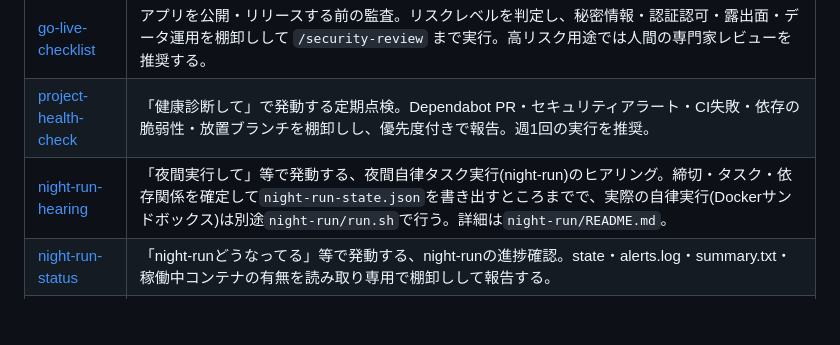
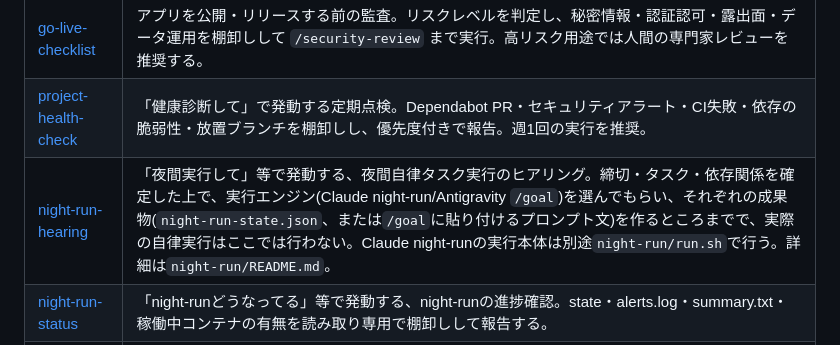
Before and after one commit to kajiLabTeam/kakureru, a Markdown page: .claude/skills/README.md, the part around the change. GitHub-like rendering; blank space fills up the shorter version.

Commit message:
feat: night-run-hearingの説明を更新し、実行エンジンの選択と成果物生成の詳細を追加

```diff
--- a/.claude/skills/README.md
+++ b/.claude/skills/README.md
@@ -12,7 +12,7 @@
 | [safe-rollback](safe-rollback/SKILL.md) | 「壊れた」「元に戻したい」となったときの復旧ワークフロー。破壊的コマンドを使わず、退避→切り分け→revert/切り戻しの順で安全に回復する。デプロイ・DBマイグレーションの巻き戻しにも対応。 |
 | [go-live-checklist](go-live-checklist/SKILL.md) | アプリを公開・リリースする前の監査。リスクレベルを判定し、秘密情報・認証認可・露出面・データ運用を棚卸しして `/security-review` まで実行。高リスク用途では人間の専門家レビューを推奨する。 |
 | [project-health-check](project-health-check/SKILL.md) | 「健康診断して」で発動する定期点検。Dependabot PR・セキュリティアラート・CI失敗・依存の脆弱性・放置ブランチを棚卸しし、優先度付きで報告。週1回の実行を推奨。 |
-| [night-run-hearing](night-run-hearing/SKILL.md) | 「夜間実行して」等で発動する、夜間自律タスク実行(night-run)のヒアリング。締切・タスク・依存関係を確定して`night-run-state.json`を書き出すところまでで、実際の自律実行(Dockerサンドボックス)は別途`night-run/run.sh`で行う。詳細は`night-run/README.md`。 |
+| [night-run-hearing](night-run-hearing/SKILL.md) | 「夜間実行して」等で発動する、夜間自律タスク実行のヒアリング。締切・タスク・依存関係を確定した上で、実行エンジン(Claude night-run/Antigravity `/goal`)を選んでもらい、それぞれの成果物(`night-run-state.json`、または`/goal`に貼り付けるプロンプト文)を作るところまでで、実際の自律実行はここでは行わない。Claude night-runの実行本体は別途`night-run/run.sh`で行う。詳細は`night-run/README.md`。 |
 | [night-run-status](night-run-status/SKILL.md) | 「night-runどうなってる」等で発動する、night-runの進捗確認。state・alerts.log・summary.txt・稼働中コンテナの有無を読み取り専用で棚卸しして報告する。 |
 | [github-task-intake](github-task-intake/SKILL.md) | 「issueを起票して」等で発動する、GitHub Issueへのタスク起票。Engineer/PM/PO/Designer(該当すればGame Designer)の観点で人間と一緒に理解を深めてからissueを作成する。night-runがタスクを拾う前に曖昧さを削っておくためのもの。 |
 
```
Also changed, not shown: 1 other file.
